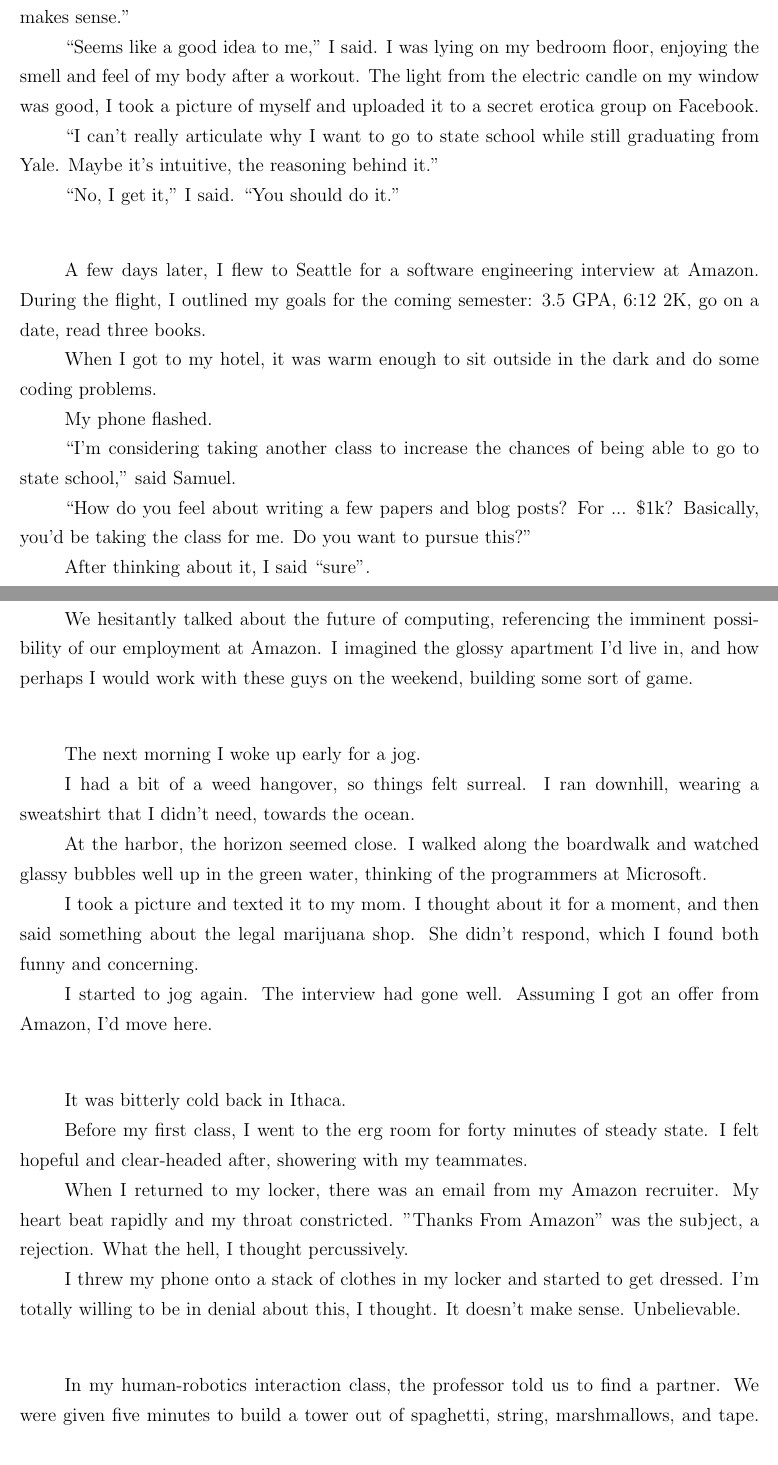
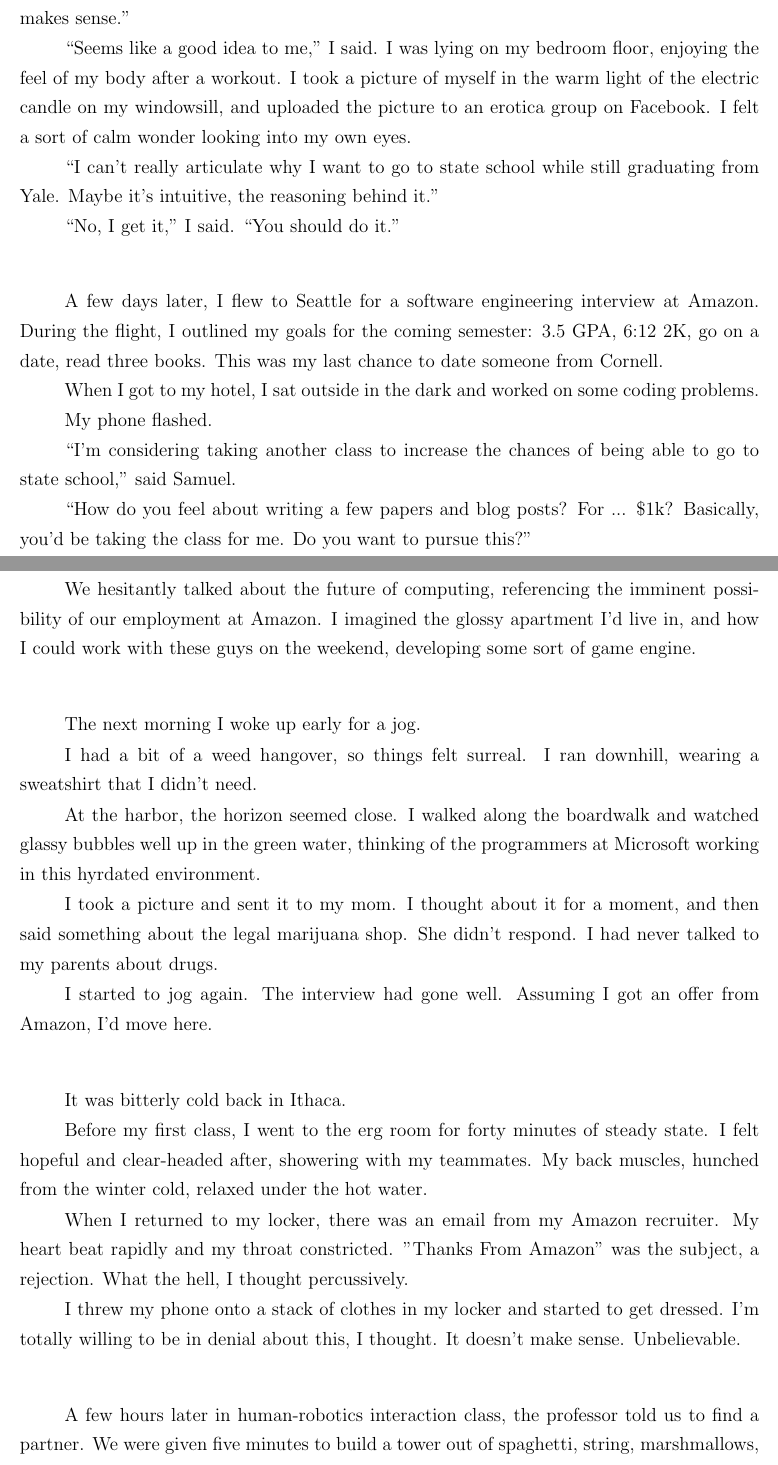
Before and after one commit to ptsteadman/college-memoir, a LaTeX book (college-memoir.tex, which reads chapters/tangled-wing.tex): two parts of pages 1 and 3 of 15, joined at a grey line, cut so that both start at the same text. Compiled offline with pdfLaTeX.

Commit message:
Move around messy wordy sections

```diff
--- a/chapters/tangled-wing.tex
+++ b/chapters/tangled-wing.tex
@@ -3,9 +3,10 @@ Samuel, a few days after Christmas.  ``Do you think I'd be able to get credits?
 I don't know if this makes sense.''
 
 ``Seems like a good idea to me,'' I said.  I was lying on my bedroom floor,
-enjoying the smell and feel of my body after a workout.  The light from the
-electric candle on my window was good, I took a picture of myself and uploaded
-it to a secret erotica group on Facebook.
+enjoying the feel of my body after a workout.   I took a picture of myself in
+the warm light of the electric candle on my windowsill, and uploaded the picture
+to an erotica group on Facebook.  I felt a sort of calm wonder looking into my
+own eyes.
 
 ``I can't really articulate why I want to go to state school while still
 graduating from Yale.   Maybe it's intuitive, the reasoning behind it.''
@@ -16,10 +17,11 @@ graduating from Yale.   Maybe it's intuitive, the reasoning behind it.''
 
 A few days later, I flew to Seattle for a software engineering interview at
 Amazon.  During the flight, I outlined my goals for the coming semester: 3.5 GPA,
-6:12 2K, go on a date, read three books.
+6:12 2K, go on a date, read three books.  This was my last chance to date
+someone from Cornell.
 
-When I got to my hotel, it was warm enough to sit outside in the dark and do
-some coding problems.
+When I got to my hotel, I sat outside in the dark and worked on some coding
+problems.
 
 My phone flashed.
 
@@ -29,4 +31,3 @@ go to state school,'' said Samuel.
 ``How do you feel about writing a few papers and blog posts?  For ... \$1k?
 Basically, you'd be taking the class for me.  Do you want to pursue this?''
 
-After thinking about it, I said ``sure''.
@@ -89,34 +97,36 @@ computers, and because AWS was alive.  The Taiwanese guy laughed manically and I
-smiled while listening to the sound of the wind.
+computers.  The Taiwanese guy laughed manically and I smiled while listening to
+the sound of the wind.
 
 We hesitantly talked about the future of computing, referencing the imminent
 possibility of our employment at Amazon.  I imagined the glossy apartment I'd
-live in, and how perhaps I would work with these guys on the weekend, building
-some sort of game.
+live in, and how I could work with these guys on the weekend, developing some
+sort of game engine.
 
 \plainfancybreak{12pt}{2}{* * *}
 
 The next morning I woke up early for a jog.
 
 I had a bit of a weed hangover, so things felt surreal.  I ran downhill, wearing
-a sweatshirt that I didn't need, towards the ocean.
+a sweatshirt that I didn't need.
 
 At the harbor, the horizon seemed close.  I walked along the boardwalk and
 watched glassy bubbles well up in the green water, thinking of the programmers
-at Microsoft.
+at Microsoft working in this hyrdated environment.
 
-I took a picture and texted it to my mom.  I thought about it for a moment, and
-then said something about the legal marijuana shop.  She didn't respond, which I
-found both funny and concerning.
+I took a picture and sent it to my mom.  I thought about it for a moment, and
+then said something about the legal marijuana shop.  She didn't respond.  I had
+never talked to my parents about drugs.
 
-I started to jog again.  The interview had gone well.  Assuming I got an
-offer from Amazon, I'd move here.
+I started to jog again.  The interview had gone well.  Assuming I got an offer
+from Amazon, I'd move here.
 
 \plainfancybreak{12pt}{2}{* * *}
 
 It was bitterly cold back in Ithaca.
 
 Before my first class, I went to the erg room for forty minutes of steady state.
-I felt hopeful and clear-headed after, showering with my teammates.
+I felt hopeful and clear-headed after, showering with my teammates.  My back
+muscles, hunched from the winter cold, relaxed under the hot water.
 
 When I returned to my locker, there was an email from my Amazon recruiter.  My
 heart beat rapidly and my throat constricted.  "Thanks From Amazon" was the
@@ -128,9 +138,9 @@ make sense.  Unbelievable.
 
 \plainfancybreak{12pt}{2}{* * *}
 
-In my human-robotics interaction class, the professor told us to find a partner.
-We were given five minutes to build a tower out of spaghetti, string,
-marshmallows, and tape.  It was a competition.
+A few hours later in human-robotics interaction class, the professor told us to
+find a partner.  We were given five minutes to build a tower out of spaghetti,
+string, marshmallows, and tape.  It was a competition.
 
 My partner was one of the few non-Asian women in the class.  She had a blemished
 face and seemed to be almost thirty.  We instantly began to have difficulties
```
Also changed, not shown: chapters/tangled-wing.tex (48 more changed lines).
